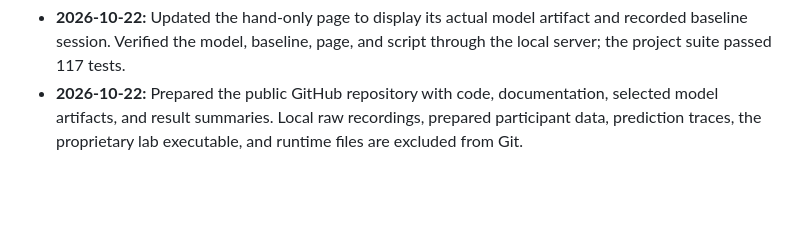
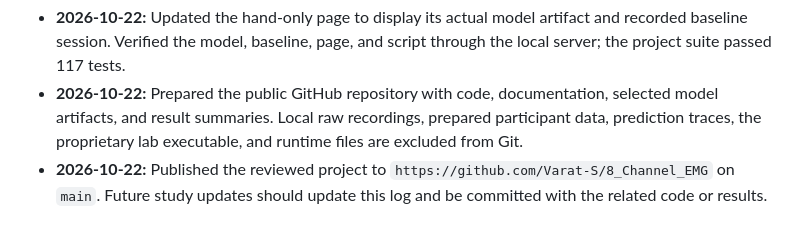
Before and after one commit to Varat-S/8_Channel_EMG, a Markdown page: PROJECT_STATUS.md, the part around the change. Rendered like a GitHub page; blank space fills up the shorter version.

Commit message:
Record GitHub publication in project status

```diff
--- a/PROJECT_STATUS.md
+++ b/PROJECT_STATUS.md
@@ -87,3 +87,4 @@ The primary pooled-model outcome is zero-shot, trial-grouped smoothed macro F1 o
 - **2026-10-22:** Deployed the selected pooled plain CNN to the hand-only page on port 8768. Confirmed the page and configuration respond; did not perform a new live hardware accuracy trial.
 - **2026-10-22:** Updated the hand-only page to display its actual model artifact and recorded baseline session. Verified the model, baseline, page, and script through the local server; the project suite passed 117 tests.
 - **2026-10-22:** Prepared the public GitHub repository with code, documentation, selected model artifacts, and result summaries. Local raw recordings, prepared participant data, prediction traces, the proprietary lab executable, and runtime files are excluded from Git.
+- **2026-10-22:** Published the reviewed project to `https://github.com/Varat-S/8_Channel_EMG` on `main`. Future study updates should update this log and be committed with the related code or results.
```
